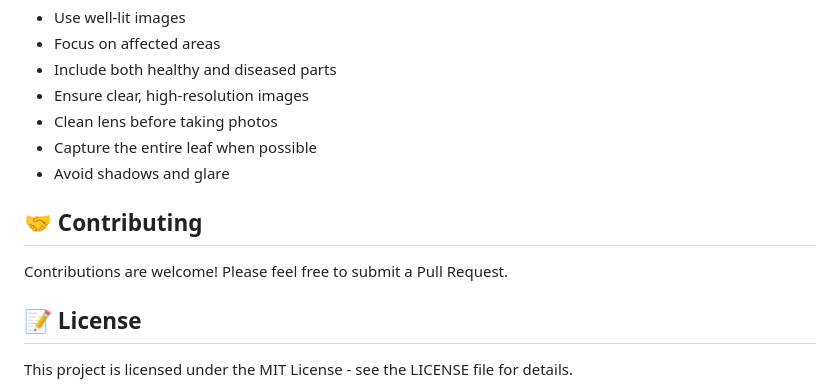
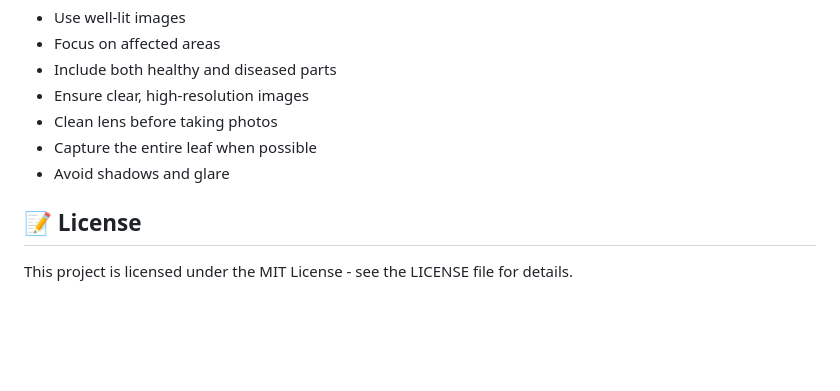
Before and after one commit to PujariYaswanthSai/leaf-disease-detector, a Markdown page: README.md, the part around the change. Rendered like a GitHub page; blank space fills up the shorter version.

Commit message:
docs: remove contributors section from README

```diff
--- a/README.md
+++ b/README.md
@@ -133,10 +133,6 @@ kaggle==1.5.16
 - Capture the entire leaf when possible
 - Avoid shadows and glare
 
-## 🤝 Contributing
-
-Contributions are welcome! Please feel free to submit a Pull Request.
-
 ## 📝 License
 
 This project is licensed under the MIT License - see the LICENSE file for details.
```
